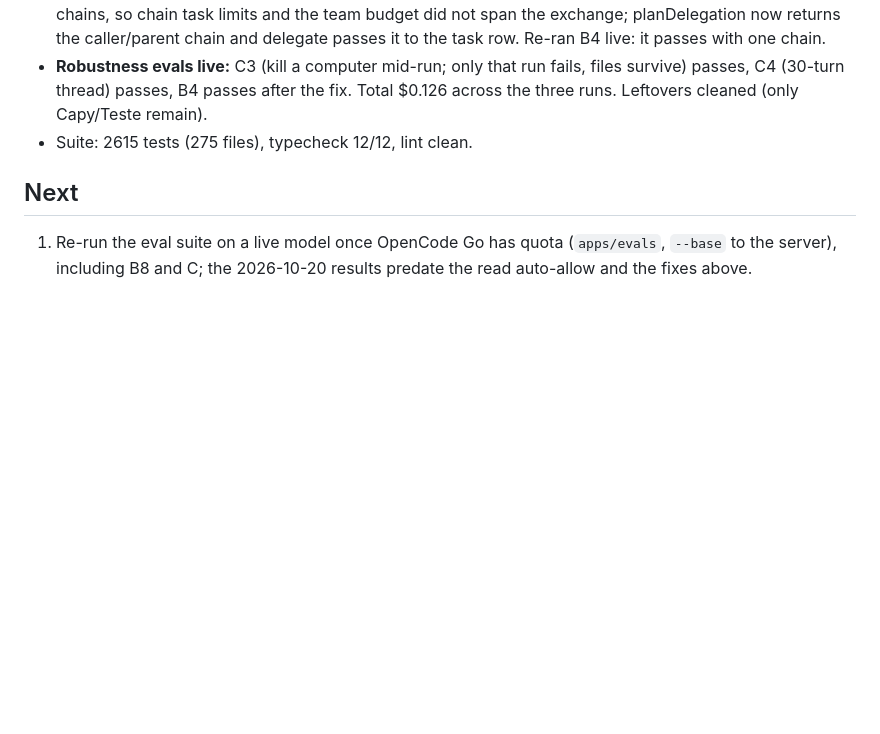
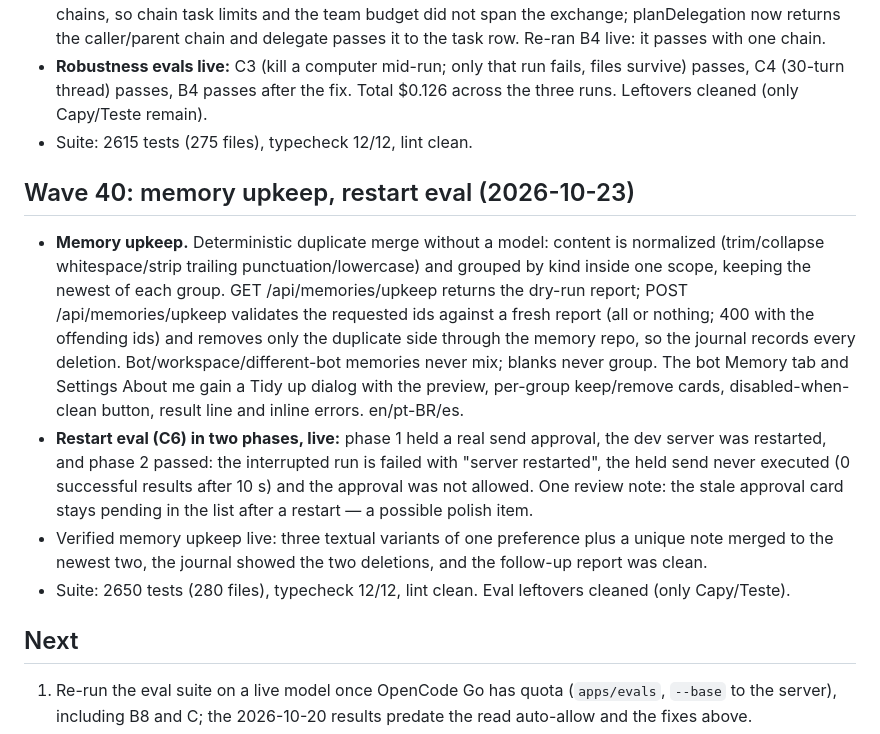
Before and after one commit to guhcostan/brot, a Markdown page: docs/STATUS.md, the part around the change. Rendered like a GitHub page; blank space fills up the shorter version.

Commit message:
docs: wave 40 status (memory upkeep, restart eval)

```diff
--- a/docs/STATUS.md
+++ b/docs/STATUS.md
@@ -586,6 +586,23 @@ mapped in `docs/MAUSBOT-PARITY.md` (34 bots / 7 teams, 33 bots with a browser an
   (30-turn thread) passes, B4 passes after the fix. Total $0.126 across the three runs. Leftovers cleaned
   (only Capy/Teste remain).
 - Suite: 2615 tests (275 files), typecheck 12/12, lint clean.
+## Wave 40: memory upkeep, restart eval (2026-10-23)
+
+- **Memory upkeep.** Deterministic duplicate merge without a model: content is normalized
+  (trim/collapse whitespace/strip trailing punctuation/lowercase) and grouped by kind inside one scope, keeping
+  the newest of each group. GET /api/memories/upkeep returns the dry-run report; POST
+  /api/memories/upkeep validates the requested ids against a fresh report (all or nothing; 400 with the
+  offending ids) and removes only the duplicate side through the memory repo, so the journal records every
+  deletion. Bot/workspace/different-bot memories never mix; blanks never group. The bot Memory tab and
+  Settings About me gain a Tidy up dialog with the preview, per-group keep/remove cards, disabled-when-clean
+  button, result line and inline errors. en/pt-BR/es.
+- **Restart eval (C6) in two phases, live:** phase 1 held a real send approval, the dev server was
+  restarted, and phase 2 passed: the interrupted run is failed with "server restarted", the held send never
+  executed (0 successful results after 10 s) and the approval was not allowed. One review note: the stale
+  approval card stays pending in the list after a restart — a possible polish item.
+- Verified memory upkeep live: three textual variants of one preference plus a unique note merged to the
+  newest two, the journal showed the two deletions, and the follow-up report was clean.
+- Suite: 2650 tests (280 files), typecheck 12/12, lint clean. Eval leftovers cleaned (only Capy/Teste).
 ## Next
 
 1. Re-run the eval suite on a live model once OpenCode Go has quota (`apps/evals`, `--base` to the server), including B8 and C; the 2026-10-20 results predate the read auto-allow and the fixes above.
```
Also changed, not shown: docs/MAUSBOT-PARITY.md (+1 -1 lines).
